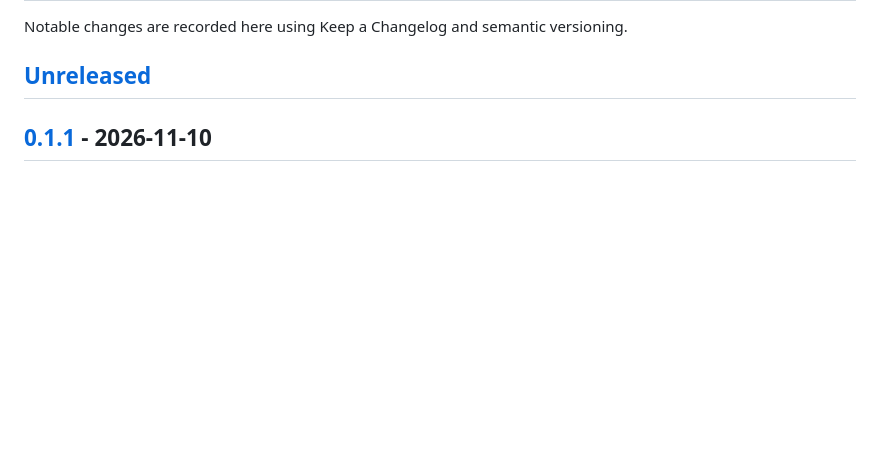
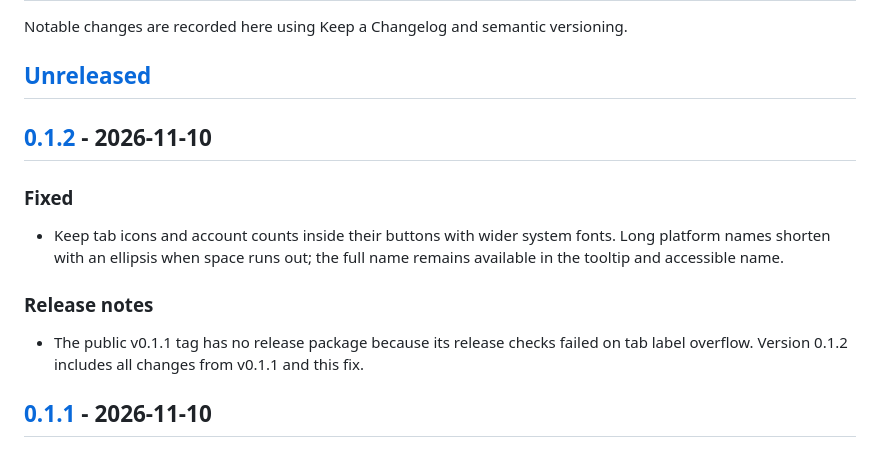
Before and after one commit to M4h45amu7x/social-account-switcher, a Markdown page: CHANGELOG.md, the part around one of its changes. Drawn GitHub-style; blank space fills up the shorter version.

Commit message:
fix: contain tab labels across system fonts for v0.1.2

```diff
--- a/CHANGELOG.md
+++ b/CHANGELOG.md
@@ -3,6 +3,16 @@
 Notable changes are recorded here using Keep a Changelog and semantic versioning.
 
 ## [Unreleased]
+
+## [0.1.2] - 2026-11-10
+
+### Fixed
+
+- Keep tab icons and account counts inside their buttons with wider system fonts. Long platform names shorten with an ellipsis when space runs out; the full name remains available in the tooltip and accessible name.
+
+### Release notes
+
+- The public v0.1.1 tag has no release package because its release checks failed on tab label overflow. Version 0.1.2 includes all changes from v0.1.1 and this fix.
 
 ## [0.1.1] - 2026-11-10
 
```
Also changed, not shown: other parts of CHANGELOG.md (+2 -1 lines), README.md (+1 -1 lines), docs/design.md (+3 -3 lines), docs/images/popup.png, 5 other files.
